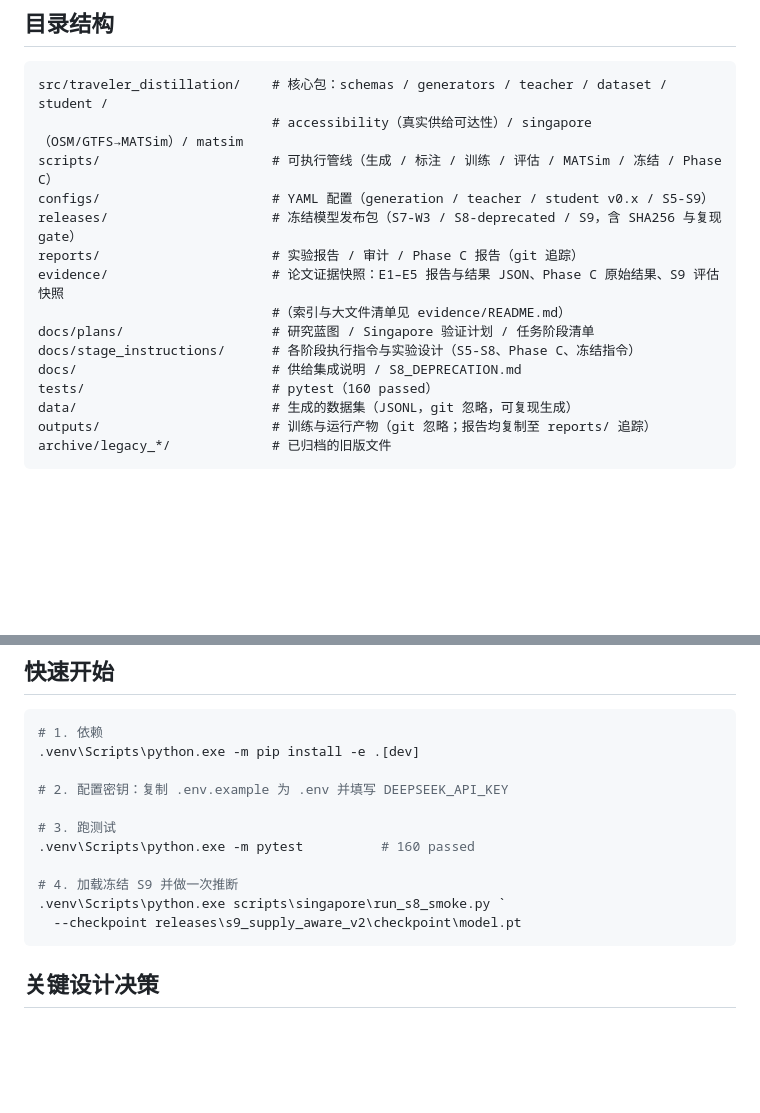
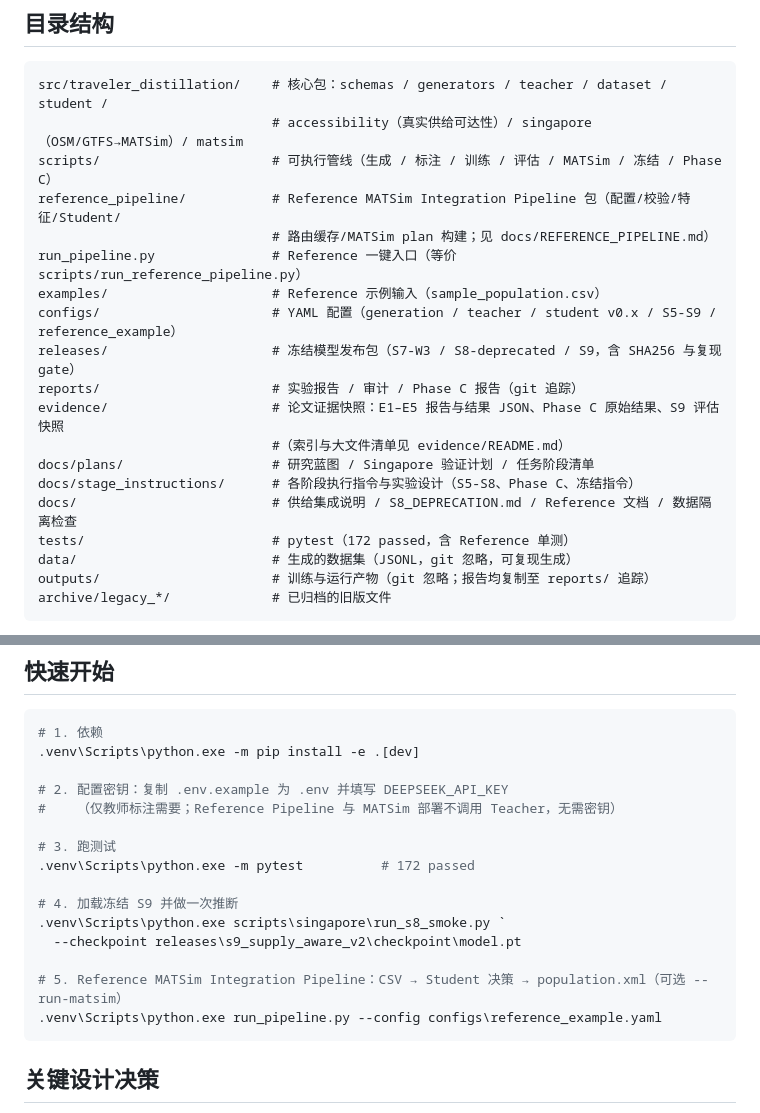
Before and after one commit to AnXu-ITS/DeepSeek_Traveler_Behavior_Distillation_Research, a Markdown page: README.md, 2 parts joined by grey strips. Drawn GitHub-style; blank space fills up the shorter version.

Commit message:
docs: README directory tree + quick-start for Reference Pipeline; PROGRESS entry

````diff
--- a/README.md
+++ b/README.md
@@ -67,15 +67,19 @@ normalization、可达性特征定义、供给/教师 provenance、数据集 man
 src/traveler_distillation/    # 核心包：schemas / generators / teacher / dataset / student /
                               # accessibility（真实供给可达性）/ singapore（OSM/GTFS→MATSim）/ matsim
 scripts/                      # 可执行管线（生成 / 标注 / 训练 / 评估 / MATSim / 冻结 / Phase C）
-configs/                      # YAML 配置（generation / teacher / student v0.x / S5-S9）
+reference_pipeline/           # Reference MATSim Integration Pipeline 包（配置/校验/特征/Student/
+                              # 路由缓存/MATSim plan 构建；见 docs/REFERENCE_PIPELINE.md）
+run_pipeline.py               # Reference 一键入口（等价 scripts/run_reference_pipeline.py）
+examples/                     # Reference 示例输入（sample_population.csv）
+configs/                      # YAML 配置（generation / teacher / student v0.x / S5-S9 / reference_example）
 releases/                     # 冻结模型发布包（S7-W3 / S8-deprecated / S9，含 SHA256 与复现 gate）
 reports/                      # 实验报告 / 审计 / Phase C 报告（git 追踪）
 evidence/                     # 论文证据快照：E1–E5 报告与结果 JSON、Phase C 原始结果、S9 评估快照
                               #（索引与大文件清单见 evidence/README.md）
 docs/plans/                   # 研究蓝图 / Singapore 验证计划 / 任务阶段清单
 docs/stage_instructions/      # 各阶段执行指令与实验设计（S5-S8、Phase C、冻结指令）
-docs/                         # 供给集成说明 / S8_DEPRECATION.md
-tests/                        # pytest（160 passed）
+docs/                         # 供给集成说明 / S8_DEPRECATION.md / Reference 文档 / 数据隔离检查
+tests/                        # pytest（172 passed，含 Reference 单测）
 data/                         # 生成的数据集（JSONL，git 忽略，可复现生成）
 outputs/                      # 训练与运行产物（git 忽略；报告均复制至 reports/ 追踪）
 archive/legacy_*/             # 已归档的旧版文件
@@ -112,13 +116,17 @@ archive/legacy_*/             # 已归档的旧版文件
 .venv\Scripts\python.exe -m pip install -e .[dev]
 
 # 2. 配置密钥：复制 .env.example 为 .env 并填写 DEEPSEEK_API_KEY
+#    （仅教师标注需要；Reference Pipeline 与 MATSim 部署不调用 Teacher，无需密钥）
 
 # 3. 跑测试
-.venv\Scripts\python.exe -m pytest          # 160 passed
+.venv\Scripts\python.exe -m pytest          # 172 passed
 
 # 4. 加载冻结 S9 并做一次推断
 .venv\Scripts\python.exe scripts\singapore\run_s8_smoke.py `
   --checkpoint releases\s9_supply_aware_v2\checkpoint\model.pt
+
+# 5. Reference MATSim Integration Pipeline：CSV → Student 决策 → population.xml（可选 --run-matsim）
+.venv\Scripts\python.exe run_pipeline.py --config configs\reference_example.yaml
 ```
 
 ## 关键设计决策
````
Also changed, not shown: PROGRESS.md (+27 -0 lines).
